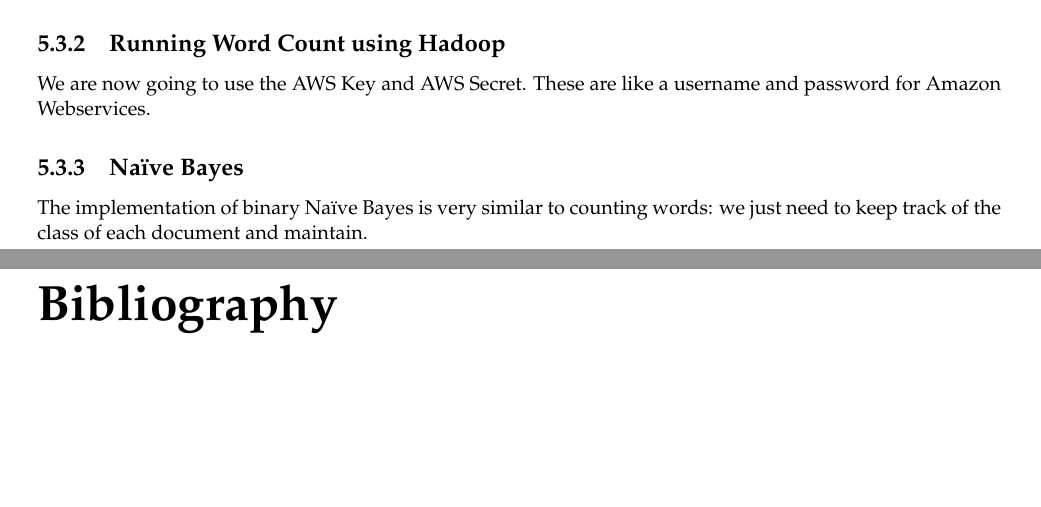
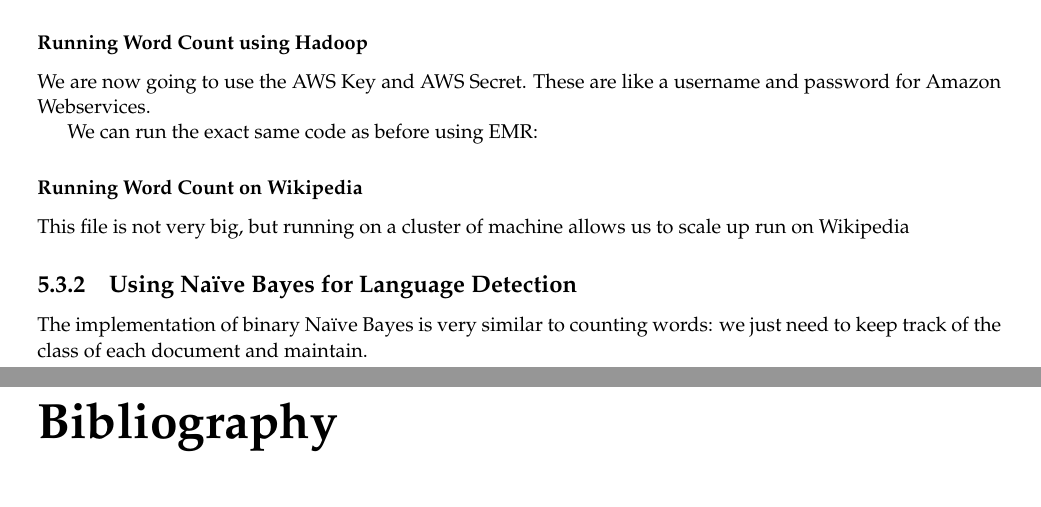
Before and after one commit to LxMLS/lxmls-guide, a LaTeX thesis (guide.tex, which reads pages/bigdata/introduction.tex): two parts of pages 78 and 79 of 82, joined at a grey line, cut so that both start at the same text, the shorter picture padded with empty space. Compiled offline with pdfLaTeX.

Commit message:
ENH Start word count

```diff
--- a/pages/bigdata/introduction.tex
+++ b/pages/bigdata/introduction.tex
@@ -104,12 +104,19 @@ preinstalled on your machine:
 
 python wordcount.py /datasets/small-text-file.txt
 
-\subsection{Running Word Count using Hadoop}
+\subsubsection{Running Word Count using Hadoop}
 
 We are now going to use the AWS Key and AWS Secret. These are like a username
 and password for Amazon Webservices.
 
-\subsection{Naïve Bayes}
+We can run the exact same code as before using EMR:
+
+\subsubsection{Running Word Count on Wikipedia}
+
+This file is not very big, but running on a cluster of machine allows us to
+scale up run on Wikipedia
+
+\subsection{Using Naïve Bayes for Language Detection}
 
 The implementation of binary Naïve Bayes is very similar to counting words: we just
 need to keep track of the class of each document and maintain.
```
